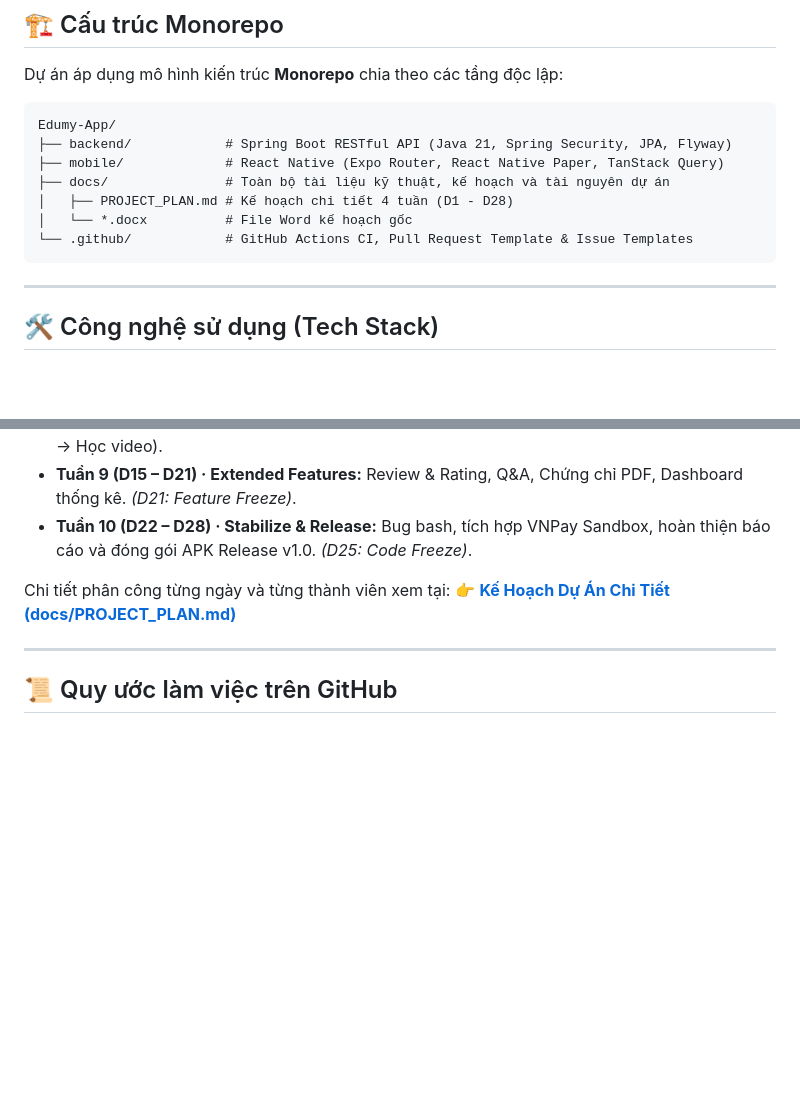
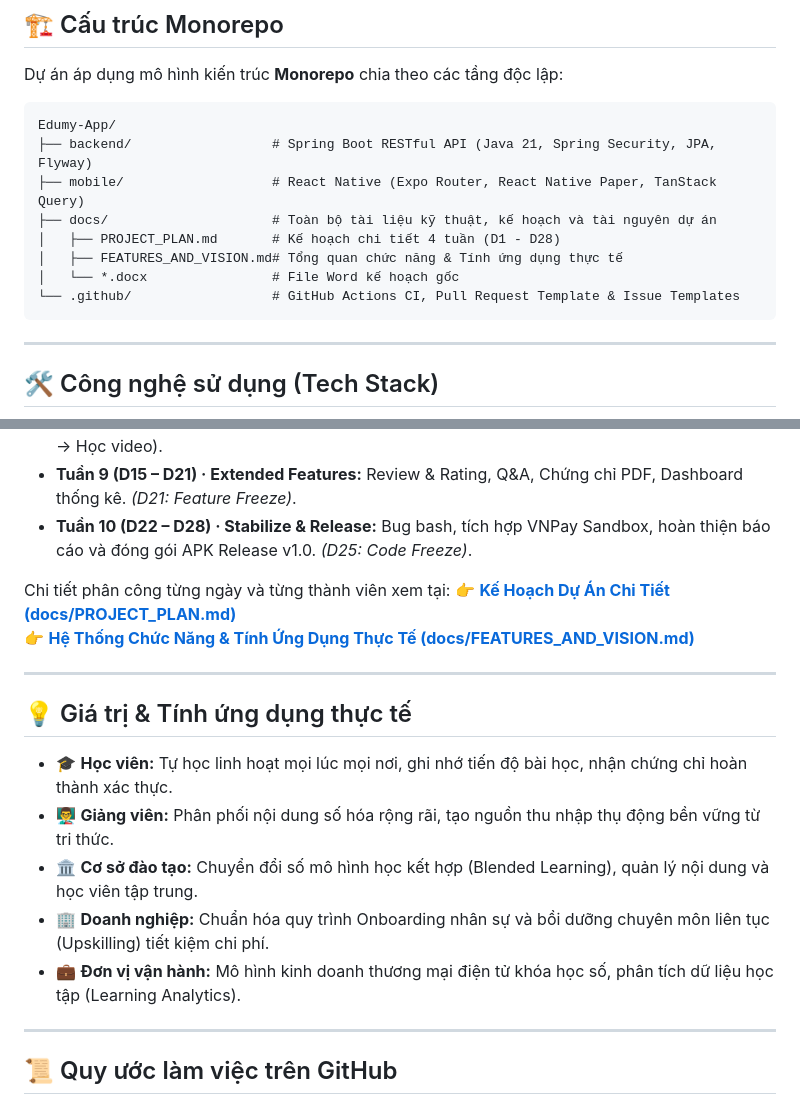
Before and after one commit to bac1234556/Edumy-App, a Markdown page: README.md, 2 parts joined by grey strips. Drawn GitHub-style; blank space fills up the shorter version.

Commit message:
docs: add full features overview, practical applicability, and roadmap vision

````diff
--- a/README.md
+++ b/README.md
@@ -23,12 +23,13 @@ Dự án áp dụng mô hình kiến trúc **Monorepo** chia theo các tầng đ
 
 ```text
 Edumy-App/
-├── backend/            # Spring Boot RESTful API (Java 21, Spring Security, JPA, Flyway)
-├── mobile/             # React Native (Expo Router, React Native Paper, TanStack Query)
-├── docs/               # Toàn bộ tài liệu kỹ thuật, kế hoạch và tài nguyên dự án
-│   ├── PROJECT_PLAN.md # Kế hoạch chi tiết 4 tuần (D1 - D28)
-│   └── *.docx          # File Word kế hoạch gốc
-└── .github/            # GitHub Actions CI, Pull Request Template & Issue Templates
+├── backend/                  # Spring Boot RESTful API (Java 21, Spring Security, JPA, Flyway)
+├── mobile/                   # React Native (Expo Router, React Native Paper, TanStack Query)
+├── docs/                     # Toàn bộ tài liệu kỹ thuật, kế hoạch và tài nguyên dự án
+│   ├── PROJECT_PLAN.md       # Kế hoạch chi tiết 4 tuần (D1 - D28)
+│   ├── FEATURES_AND_VISION.md# Tổng quan chức năng & Tính ứng dụng thực tế
+│   └── *.docx                # File Word kế hoạch gốc
+└── .github/                  # GitHub Actions CI, Pull Request Template & Issue Templates
 ```
 
 ---
@@ -78,7 +79,19 @@ Mỗi thành viên phụ trách trọn vẹn một module end-to-end (Database
 - **Tuần 9 (D15 – D21) · Extended Features:** Review & Rating, Q&A, Chứng chỉ PDF, Dashboard thống kê. *(D21: Feature Freeze)*.
 - **Tuần 10 (D22 – D28) · Stabilize & Release:** Bug bash, tích hợp VNPay Sandbox, hoàn thiện báo cáo và đóng gói APK Release v1.0. *(D25: Code Freeze)*.
 
-Chi tiết phân công từng ngày và từng thành viên xem tại: 👉 **[Kế Hoạch Dự Án Chi Tiết (docs/PROJECT_PLAN.md)](docs/PROJECT_PLAN.md)**
+Chi tiết phân công từng ngày và từng thành viên xem tại:
+👉 **[Kế Hoạch Dự Án Chi Tiết (docs/PROJECT_PLAN.md)](docs/PROJECT_PLAN.md)**
+👉 **[Hệ Thống Chức Năng & Tính Ứng Dụng Thực Tế (docs/FEATURES_AND_VISION.md)](docs/FEATURES_AND_VISION.md)**
+
+---
+
+## 💡 Giá trị & Tính ứng dụng thực tế
+
+- 🎓 **Học viên:** Tự học linh hoạt mọi lúc mọi nơi, ghi nhớ tiến độ bài học, nhận chứng chỉ hoàn thành xác thực.
+- 👨‍🏫 **Giảng viên:** Phân phối nội dung số hóa rộng rãi, tạo nguồn thu nhập thụ động bền vững từ tri thức.
+- 🏛️ **Cơ sở đào tạo:** Chuyển đổi số mô hình học kết hợp (Blended Learning), quản lý nội dung và học viên tập trung.
+- 🏢 **Doanh nghiệp:** Chuẩn hóa quy trình Onboarding nhân sự và bồi dưỡng chuyên môn liên tục (Upskilling) tiết kiệm chi phí.
+- 💼 **Đơn vị vận hành:** Mô hình kinh doanh thương mại điện tử khóa học số, phân tích dữ liệu học tập (Learning Analytics).
 
 ---
 
````
Also changed, not shown: docs/FEATURES_AND_VISION.md (added, +125 -0 lines).
